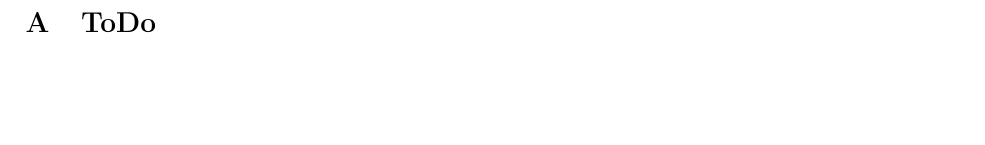
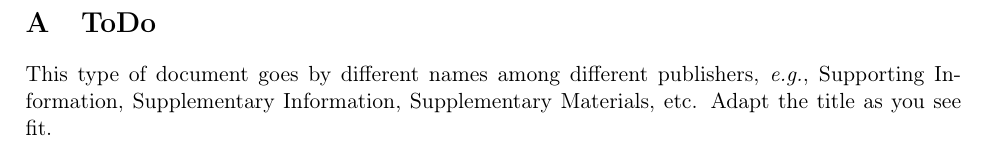
Before and after one commit to reproducible-reporting/templates, a LaTeX document ({{cookiecutter.slug}}/latest-draft/latex-supp/supp-plain.tex): part of page 2 of 2, cut so that both start at the same text, the shorter picture padded with empty space. Compiled offline with pdfLaTeX.

Commit message:
Rename si to supp, to make it more generally applicable

```diff
--- a/{{cookiecutter.slug}}/latest-draft/latex-si/si-plain.tex
+++ b/{{cookiecutter.slug}}/latest-draft/latex-supp/supp-plain.tex
@@ -62,4 +62,8 @@
     \section{ToDo}
     \label{sec:todo}
 
+    This type of document goes by different names among different publishers,
+    \textit{e.g.}, Supporting Information, Supplementary Information, Supplementary Materials, etc.
+    Adapt the title as you see fit.
+
 \end{document}
```
Also changed, not shown: {{cookiecutter.slug}}/latest-draft/latex-supp/supp-acs.tex (renamed from {{cookiecutter.slug}}/latest-draft/latex-si/si-acs.tex), 1 other file.
